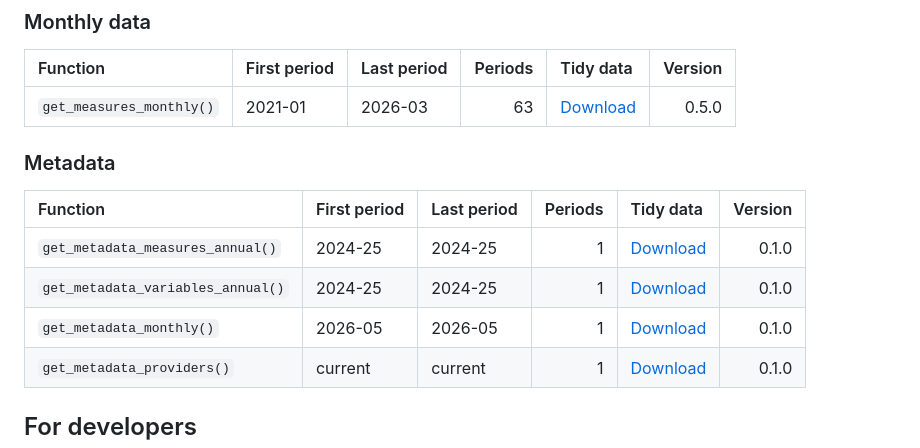
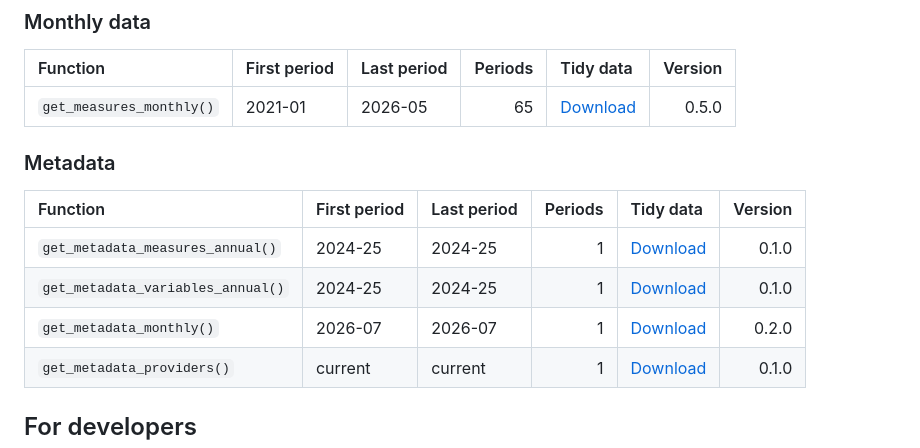
Before and after one commit to bennettoxford/nhstt, a Markdown page: README.md, the part around the change. Drawn GitHub-style.

Commit message:
Run `just render-readme`

```diff
--- a/README.md
+++ b/README.md
@@ -54,7 +54,7 @@ number of reporting periods covered by each dataset.
 
 | Function | First period | Last period | Periods | Tidy data | Version |
 |:---|:---|:---|---:|:---|---:|
-| `get_measures_monthly()` | 2021-01 | 2026-03 | 63 | [Download](https://github.com/bennettoxford/nhstt/releases/download/measures-monthly-v0.5.0/measures_monthly.parquet) | 0.5.0 |
+| `get_measures_monthly()` | 2021-01 | 2026-05 | 65 | [Download](https://github.com/bennettoxford/nhstt/releases/download/measures-monthly-v0.5.0/measures_monthly.parquet) | 0.5.0 |
 
 ### Metadata
 
@@ -62,7 +62,7 @@ number of reporting periods covered by each dataset.
 |:---|:---|:---|---:|:---|---:|
 | `get_metadata_measures_annual()` | 2024-25 | 2024-25 | 1 | [Download](https://github.com/bennettoxford/nhstt/releases/download/metadata-measures-annual-v0.1.0/metadata_measures_annual.parquet) | 0.1.0 |
 | `get_metadata_variables_annual()` | 2024-25 | 2024-25 | 1 | [Download](https://github.com/bennettoxford/nhstt/releases/download/metadata-variables-annual-v0.1.0/metadata_variables_annual.parquet) | 0.1.0 |
-| `get_metadata_monthly()` | 2026-05 | 2026-05 | 1 | [Download](https://github.com/bennettoxford/nhstt/releases/download/metadata-measures-monthly-v0.1.0/metadata_measures_monthly.parquet) | 0.1.0 |
+| `get_metadata_monthly()` | 2026-07 | 2026-07 | 1 | [Download](https://github.com/bennettoxford/nhstt/releases/download/metadata-measures-monthly-v0.2.0/metadata_measures_monthly.parquet) | 0.2.0 |
 | `get_metadata_providers()` | current | current | 1 | [Download](https://github.com/bennettoxford/nhstt/releases/download/metadata-providers-v0.1.0/metadata_providers.parquet) | 0.1.0 |
 
 ## For developers
```
